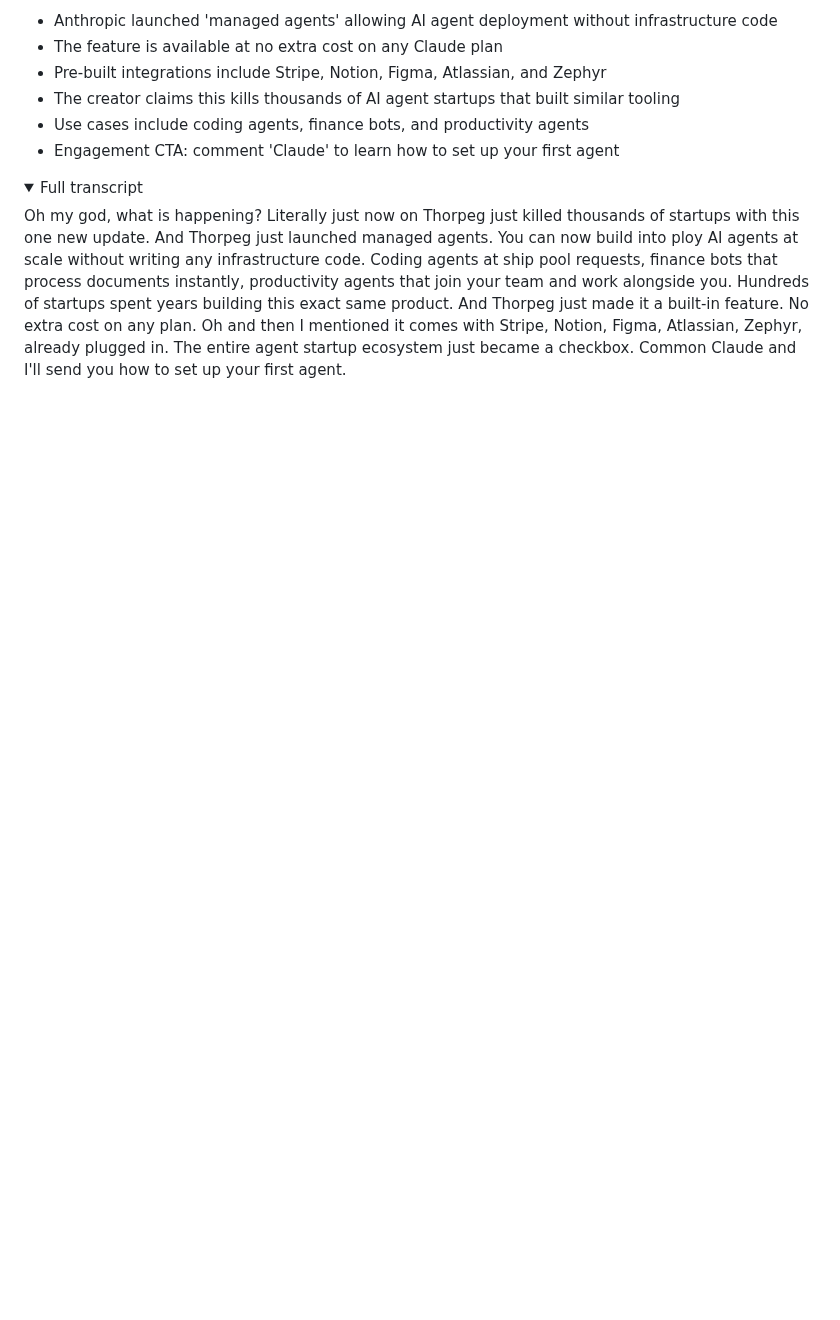
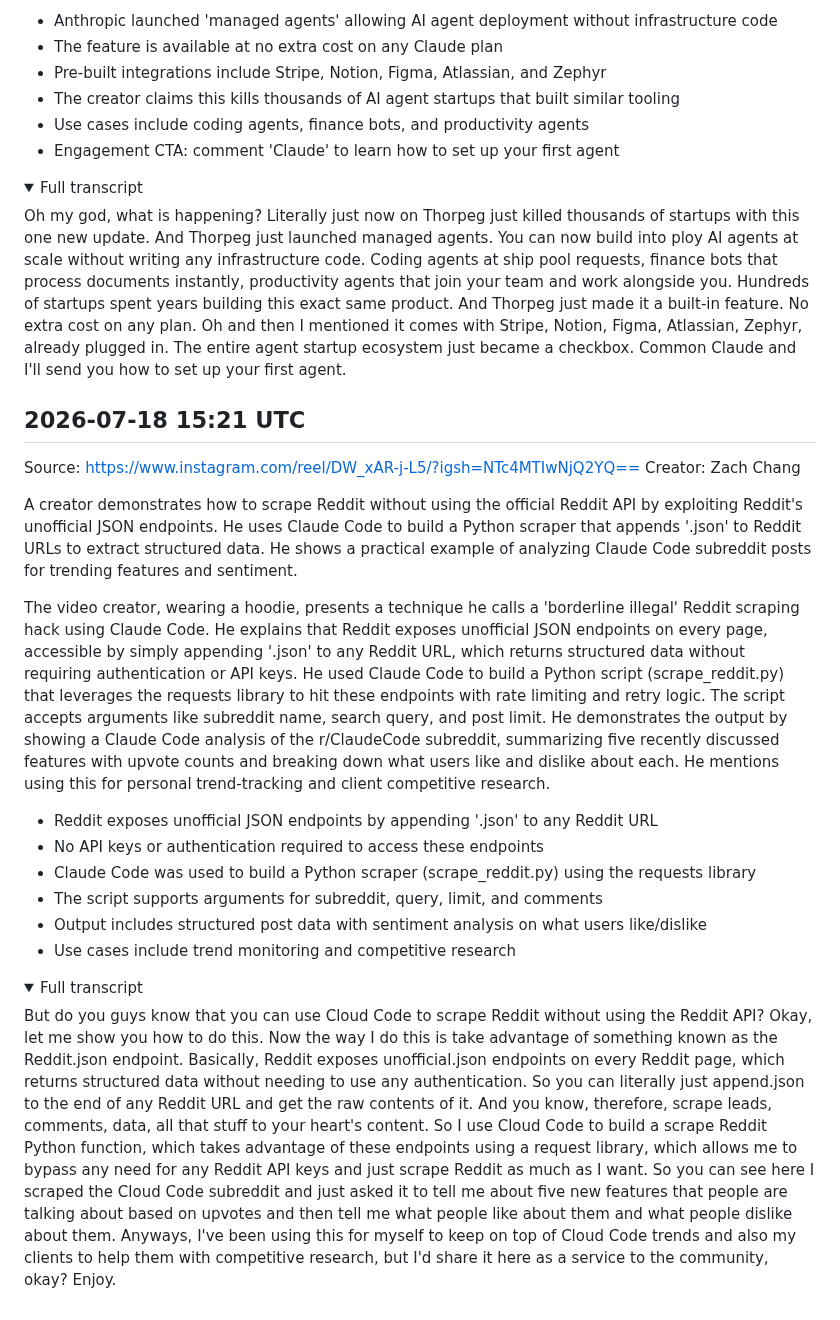
Before and after one commit to lucasjonsil-hue/video-analyzer, a Markdown page: notes/ai_coding.md, the part around the change. GitHub-like rendering; folded sections open; blank space fills up the shorter version.

Commit message:
Add ai_coding note from video analysis

```diff
--- a/notes/ai_coding.md
+++ b/notes/ai_coding.md
@@ -756,3 +756,24 @@ The video is a fast-paced reaction/commentary short where the creator expresses
 Oh my god, what is happening? Literally just now on Thorpeg just killed thousands of startups with this one new update. And Thorpeg just launched managed agents. You can now build into ploy AI agents at scale without writing any infrastructure code. Coding agents at ship pool requests, finance bots that process documents instantly, productivity agents that join your team and work alongside you. Hundreds of startups spent years building this exact same product. And Thorpeg just made it a built-in feature. No extra cost on any plan. Oh and then I mentioned it comes with Stripe, Notion, Figma, Atlassian, Zephyr, already plugged in. The entire agent startup ecosystem just became a checkbox. Common Claude and I'll send you how to set up your first agent.
 
 </details>
+
+## 2026-07-18 15:21 UTC
+Source: https://www.instagram.com/reel/DW_xAR-j-L5/?igsh=NTc4MTIwNjQ2YQ==
+Creator: Zach Chang
+
+A creator demonstrates how to scrape Reddit without using the official Reddit API by exploiting Reddit's unofficial JSON endpoints. He uses Claude Code to build a Python scraper that appends '.json' to Reddit URLs to extract structured data. He shows a practical example of analyzing Claude Code subreddit posts for trending features and sentiment.
+
+The video creator, wearing a hoodie, presents a technique he calls a 'borderline illegal' Reddit scraping hack using Claude Code. He explains that Reddit exposes unofficial JSON endpoints on every page, accessible by simply appending '.json' to any Reddit URL, which returns structured data without requiring authentication or API keys. He used Claude Code to build a Python script (scrape_reddit.py) that leverages the requests library to hit these endpoints with rate limiting and retry logic. The script accepts arguments like subreddit name, search query, and post limit. He demonstrates the output by showing a Claude Code analysis of the r/ClaudeCode subreddit, summarizing five recently discussed features with upvote counts and breaking down what users like and dislike about each. He mentions using this for personal trend-tracking and client competitive research.
+
+- Reddit exposes unofficial JSON endpoints by appending '.json' to any Reddit URL
+- No API keys or authentication required to access these endpoints
+- Claude Code was used to build a Python scraper (scrape_reddit.py) using the requests library
+- The script supports arguments for subreddit, query, limit, and comments
+- Output includes structured post data with sentiment analysis on what users like/dislike
+- Use cases include trend monitoring and competitive research
+
+<details><summary>Full transcript</summary>
+
+But do you guys know that you can use Cloud Code to scrape Reddit without using the Reddit API? Okay, let me show you how to do this. Now the way I do this is take advantage of something known as the Reddit.json endpoint. Basically, Reddit exposes unofficial.json endpoints on every Reddit page, which returns structured data without needing to use any authentication. So you can literally just append.json to the end of any Reddit URL and get the raw contents of it. And you know, therefore, scrape leads, comments, data, all that stuff to your heart's content. So I use Cloud Code to build a scrape Reddit Python function, which takes advantage of these endpoints using a request library, which allows me to bypass any need for any Reddit API keys and just scrape Reddit as much as I want. So you can see here I scraped the Cloud Code subreddit and just asked it to tell me about five new features that people are talking about based on upvotes and then tell me what people like about them and what people dislike about them. Anyways, I've been using this for myself to keep on top of Cloud Code trends and also my clients to help them with competitive research, but I'd share it here as a service to the community, okay? Enjoy.
+
+</details>
```
